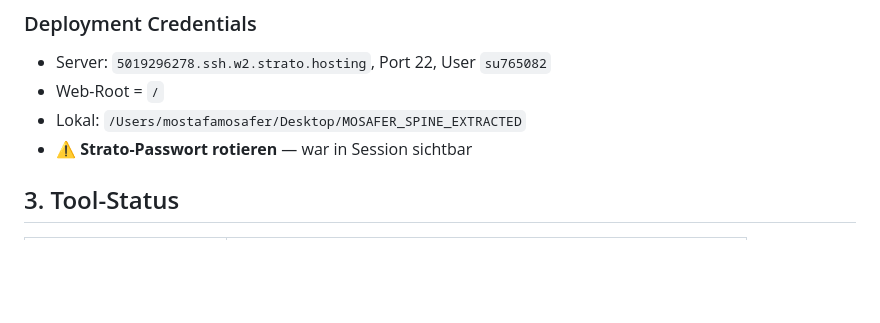
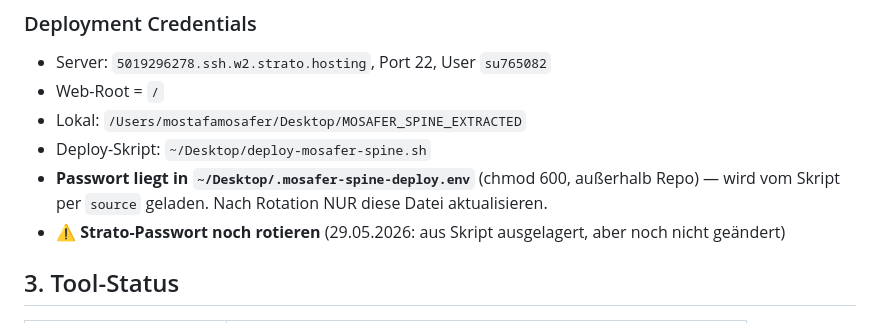
Before and after one commit to mmosafer79-tech/PRAXIS, a Markdown page: docs/seo/00_KONTEXT_UND_PLAN.md, the part around the change. GitHub-like rendering; blank space fills up the shorter version.

```diff
--- a/docs/seo/00_KONTEXT_UND_PLAN.md
+++ b/docs/seo/00_KONTEXT_UND_PLAN.md
@@ -42,7 +42,10 @@
 - Server: `5019296278.ssh.w2.strato.hosting`, Port 22, User `su765082`
 - Web-Root = `/`
 - Lokal: `/Users/mostafamosafer/Desktop/MOSAFER_SPINE_EXTRACTED`
-- ⚠️ **Strato-Passwort rotieren** — war in Session sichtbar
+- Deploy-Skript: `~/Desktop/deploy-mosafer-spine.sh`
+- **Passwort liegt in `~/Desktop/.mosafer-spine-deploy.env`** (chmod 600, außerhalb Repo) —
+  wird vom Skript per `source` geladen. Nach Rotation NUR diese Datei aktualisieren.
+- ⚠️ **Strato-Passwort noch rotieren** (29.05.2026: aus Skript ausgelagert, aber noch nicht geändert)
 
 ## 3. Tool-Status
 
```
